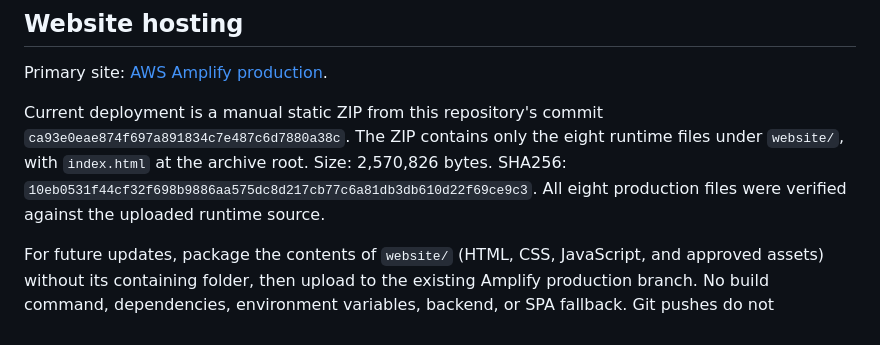
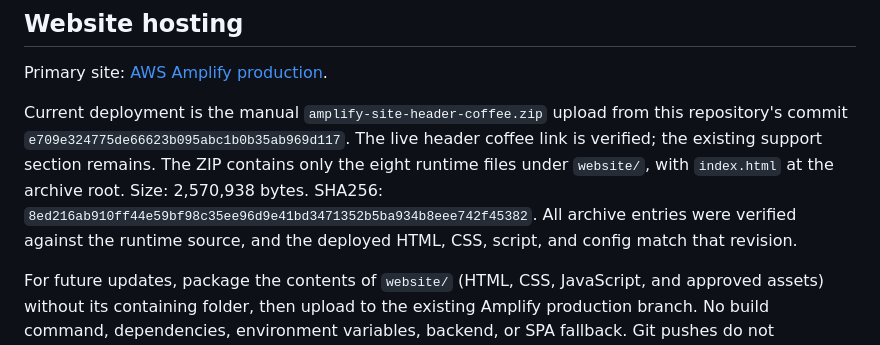
Before and after one commit to Garre-tt/RL-tracker-public, a Markdown page: README.md, the part around the change. GitHub-like rendering.

Commit message:
Record deployed header coffee package provenance [skip ci]

```diff
--- a/README.md
+++ b/README.md
@@ -28,7 +28,7 @@ Independent community project. Not affiliated with or endorsed by Psyonix or Epi
 
 Primary site: [AWS Amplify production](https://production.d3iwrtldtiavjg.amplifyapp.com/).
 
-Current deployment is a manual static ZIP from this repository's commit `ca93e0eae874f697a891834c7e487c6d7880a38c`. The ZIP contains only the eight runtime files under `website/`, with `index.html` at the archive root. Size: 2,570,826 bytes. SHA256: `10eb0531f44cf32f698b9886aa575dc8d217cb77c6a81db3db610d22f69ce9c3`. All eight production files were verified against the uploaded runtime source.
+Current deployment is the manual `amplify-site-header-coffee.zip` upload from this repository's commit `e709e324775de66623b095abc1b0b35ab969d117`. The live header coffee link is verified; the existing support section remains. The ZIP contains only the eight runtime files under `website/`, with `index.html` at the archive root. Size: 2,570,938 bytes. SHA256: `8ed216ab910ff44e59bf98c35ee96d9e41bd3471352b5ba934b8eee742f45382`. All archive entries were verified against the runtime source, and the deployed HTML, CSS, script, and config match that revision.
 
 For future updates, package the contents of `website/` (HTML, CSS, JavaScript, and approved assets) without its containing folder, then upload to the existing Amplify production branch. No build command, dependencies, environment variables, backend, or SPA fallback. Git pushes do not automatically update Amplify. Never include application source or private repository history in a public package.
 
```
